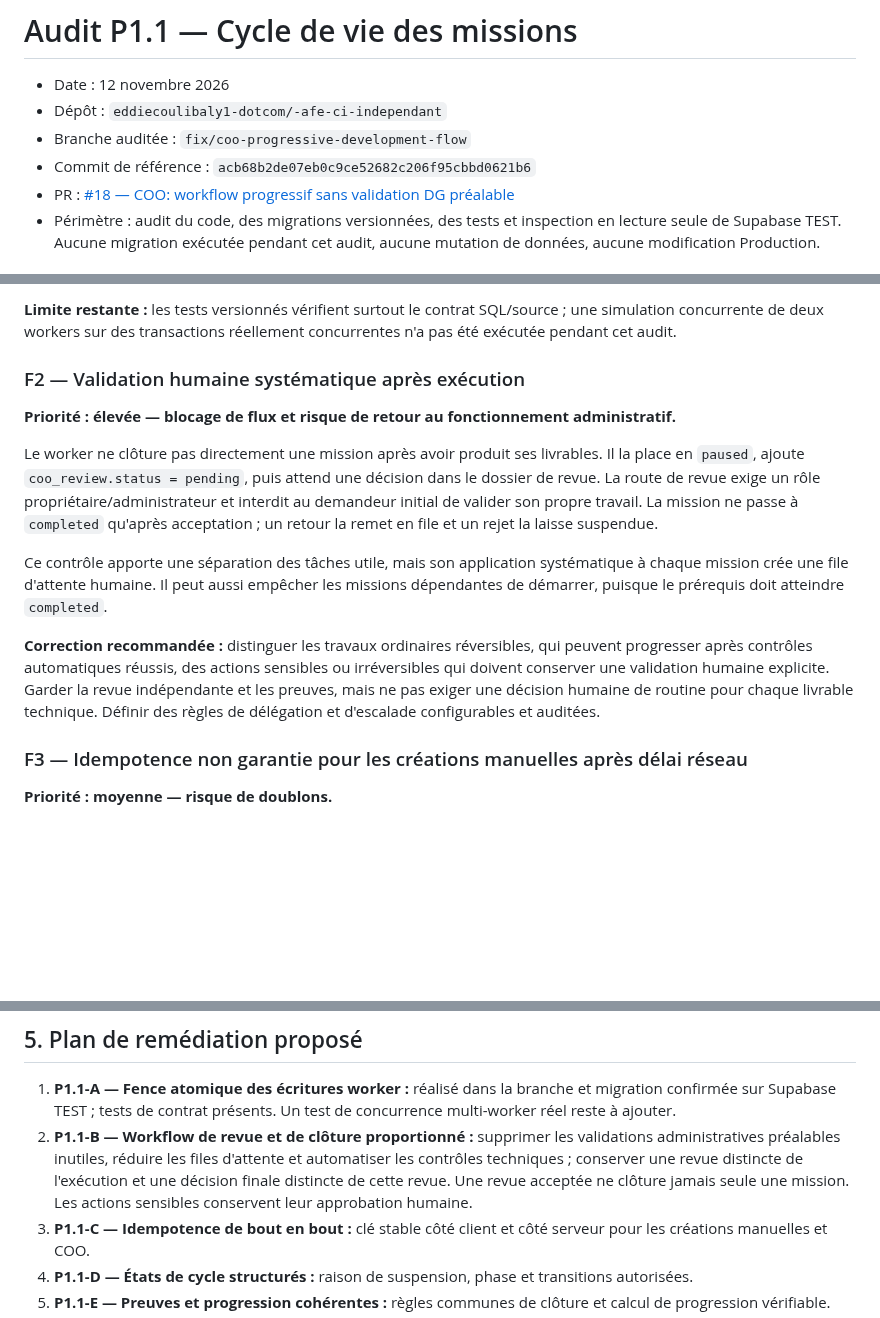
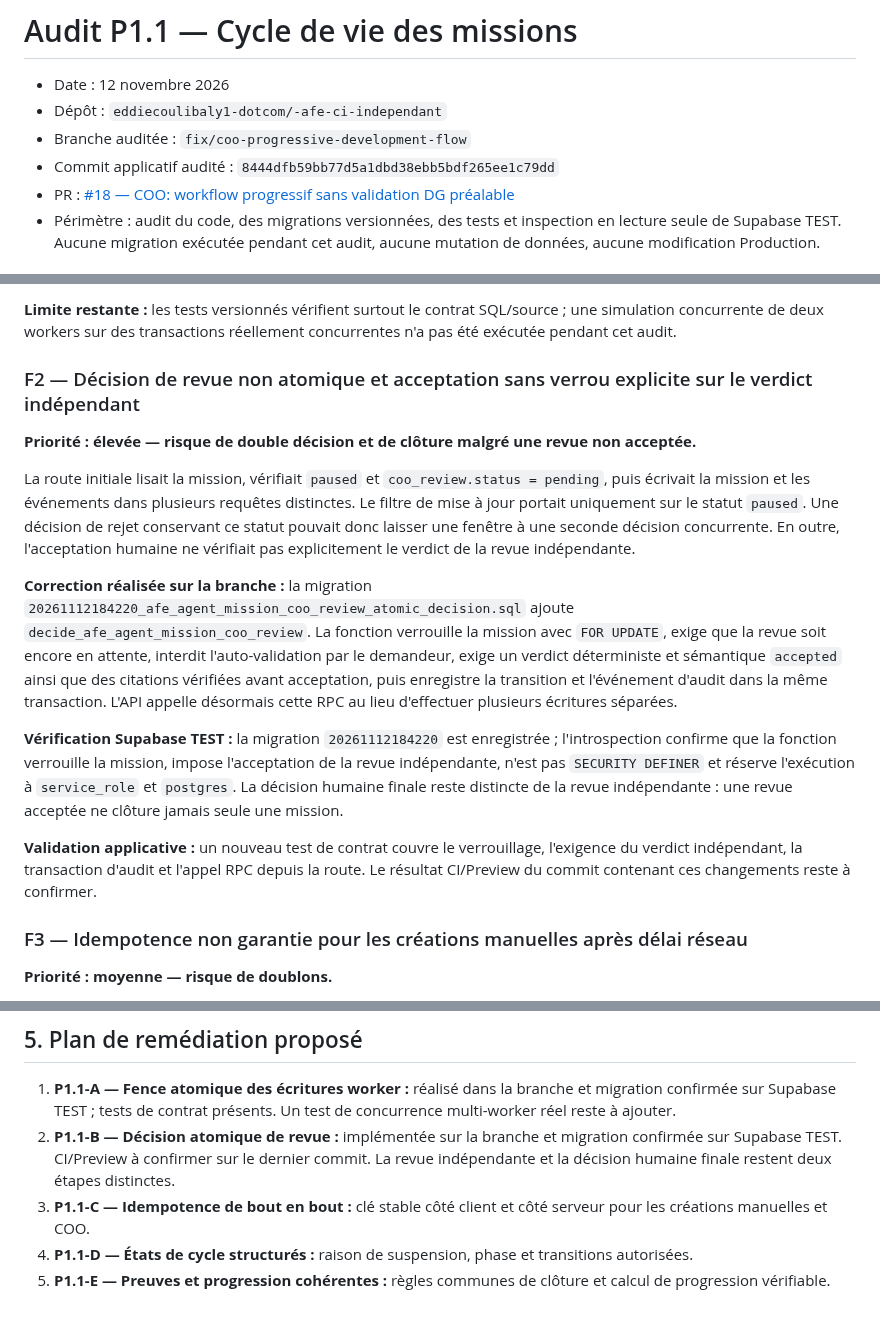
Before and after one commit to eddiecoulibaly1-dotcom/-afe-ci-independant, a Markdown page: docs/audits/P1.1-cycle-vie-missions-2026-11-12.md, 3 parts joined by grey strips. Drawn GitHub-style; blank space fills up the shorter version.

Commit message:
docs(audit): record P1.1-B atomic review decision fix

```diff
--- a/docs/audits/P1.1-cycle-vie-missions-2026-11-12.md
+++ b/docs/audits/P1.1-cycle-vie-missions-2026-11-12.md
@@ -3,7 +3,7 @@
 - Date : 12 novembre 2026
 - Dépôt : `eddiecoulibaly1-dotcom/-afe-ci-independant`
 - Branche auditée : `fix/coo-progressive-development-flow`
-- Commit de référence : `acb68b2de07eb0c9ce52682c206f95cbbd0621b6`
+- Commit applicatif audité : `8444dfb59bb77d5a1dbd38ebb5bdf265ee1c79dd`
 - PR : [#18 — COO: workflow progressif sans validation DG préalable](https://github.com/eddiecoulibaly1-dotcom/-afe-ci-independant/pull/18)
 - Périmètre : audit du code, des migrations versionnées, des tests et inspection en lecture seule de Supabase TEST. Aucune migration exécutée pendant cet audit, aucune mutation de données, aucune modification Production.
 
@@ -35,14 +35,16 @@ Le worker utilise cette RPC et ne met plus directement à jour les tâches ni le
 
 **Limite restante :** les tests versionnés vérifient surtout le contrat SQL/source ; une simulation concurrente de deux workers sur des transactions réellement concurrentes n'a pas été exécutée pendant cet audit.
 
-### F2 — Validation humaine systématique après exécution
-**Priorité : élevée — blocage de flux et risque de retour au fonctionnement administratif.**
+### F2 — Décision de revue non atomique et acceptation sans verrou explicite sur le verdict indépendant
+**Priorité : élevée — risque de double décision et de clôture malgré une revue non acceptée.**
 
-Le worker ne clôture pas directement une mission après avoir produit ses livrables. Il la place en `paused`, ajoute `coo_review.status = pending`, puis attend une décision dans le dossier de revue. La route de revue exige un rôle propriétaire/administrateur et interdit au demandeur initial de valider son propre travail. La mission ne passe à `completed` qu'après acceptation ; un retour la remet en file et un rejet la laisse suspendue.
+La route initiale lisait la mission, vérifiait `paused` et `coo_review.status = pending`, puis écrivait la mission et les événements dans plusieurs requêtes distinctes. Le filtre de mise à jour portait uniquement sur le statut `paused`. Une décision de rejet conservant ce statut pouvait donc laisser une fenêtre à une seconde décision concurrente. En outre, l'acceptation humaine ne vérifiait pas explicitement le verdict de la revue indépendante.
 
-Ce contrôle apporte une séparation des tâches utile, mais son application systématique à chaque mission crée une file d'attente humaine. Il peut aussi empêcher les missions dépendantes de démarrer, puisque le prérequis doit atteindre `completed`.
+**Correction réalisée sur la branche :** la migration `20261112184220_afe_agent_mission_coo_review_atomic_decision.sql` ajoute `decide_afe_agent_mission_coo_review`. La fonction verrouille la mission avec `FOR UPDATE`, exige que la revue soit encore en attente, interdit l'auto-validation par le demandeur, exige un verdict déterministe et sémantique `accepted` ainsi que des citations vérifiées avant acceptation, puis enregistre la transition et l'événement d'audit dans la même transaction. L'API appelle désormais cette RPC au lieu d'effectuer plusieurs écritures séparées.
 
-**Correction recommandée :** distinguer les travaux ordinaires réversibles, qui peuvent progresser après contrôles automatiques réussis, des actions sensibles ou irréversibles qui doivent conserver une validation humaine explicite. Garder la revue indépendante et les preuves, mais ne pas exiger une décision humaine de routine pour chaque livrable technique. Définir des règles de délégation et d'escalade configurables et auditées.
+**Vérification Supabase TEST :** la migration `20261112184220` est enregistrée ; l'introspection confirme que la fonction verrouille la mission, impose l'acceptation de la revue indépendante, n'est pas `SECURITY DEFINER` et réserve l'exécution à `service_role` et `postgres`. La décision humaine finale reste distincte de la revue indépendante : une revue acceptée ne clôture jamais seule une mission.
+
+**Validation applicative :** un nouveau test de contrat couvre le verrouillage, l'exigence du verdict indépendant, la transaction d'audit et l'appel RPC depuis la route. Le résultat CI/Preview du commit contenant ces changements reste à confirmer.
 
 ### F3 — Idempotence non garantie pour les créations manuelles après délai réseau
 **Priorité : moyenne — risque de doublons.**
@@ -110,7 +112,7 @@ Aucun test de charge, test de concurrence multi-worker, test de panne réseau ap
 ## 5. Plan de remédiation proposé
 
 1. **P1.1-A — Fence atomique des écritures worker :** réalisé dans la branche et migration confirmée sur Supabase TEST ; tests de contrat présents. Un test de concurrence multi-worker réel reste à ajouter.
-2. **P1.1-B — Workflow de revue et de clôture proportionné :** supprimer les validations administratives préalables inutiles, réduire les files d'attente et automatiser les contrôles techniques ; conserver une revue distincte de l'exécution et une décision finale distincte de cette revue. Une revue acceptée ne clôture jamais seule une mission. Les actions sensibles conservent leur approbation humaine.
+2. **P1.1-B — Décision atomique de revue :** implémentée sur la branche et migration confirmée sur Supabase TEST. CI/Preview à confirmer sur le dernier commit. La revue indépendante et la décision humaine finale restent deux étapes distinctes.
 3. **P1.1-C — Idempotence de bout en bout :** clé stable côté client et côté serveur pour les créations manuelles et COO.
 4. **P1.1-D — États de cycle structurés :** raison de suspension, phase et transitions autorisées.
 5. **P1.1-E — Preuves et progression cohérentes :** règles communes de clôture et calcul de progression vérifiable.
```
Also changed, not shown: other parts of docs/audits/P1.1-cycle-vie-missions-2026-11-12.md (+1 -1 lines).
